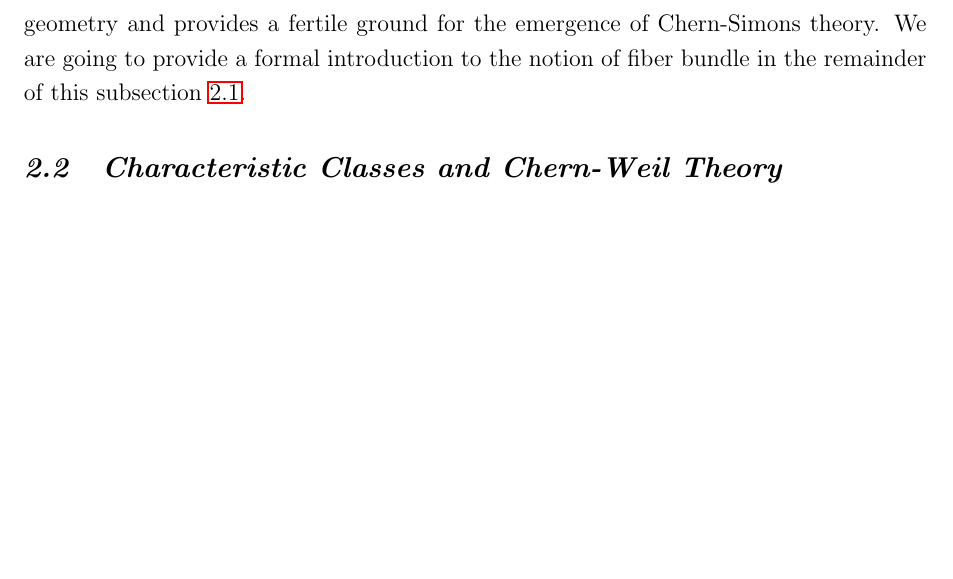
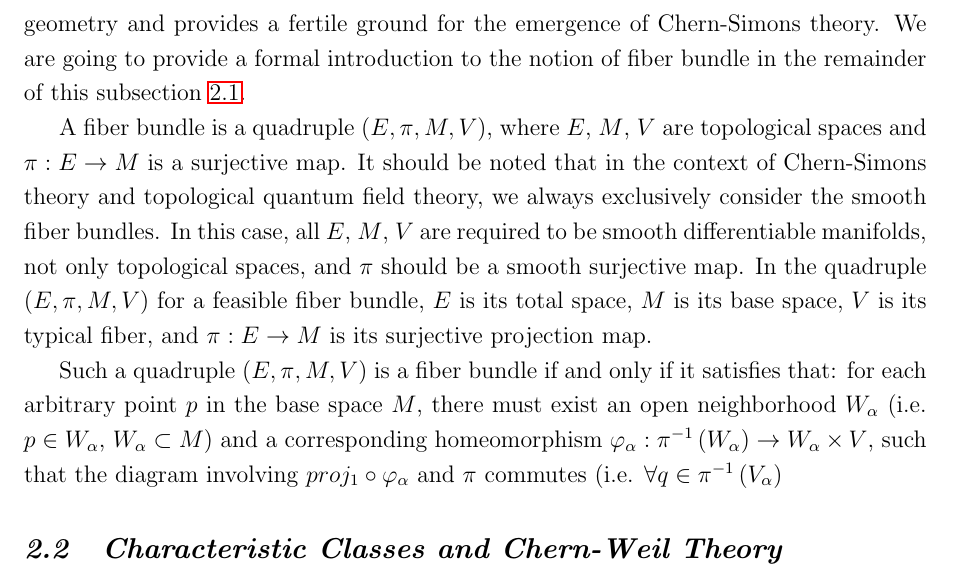
Before and after one commit to YilunLin76/Chern-Simons_Theory_in_Topological_Quantum_Field_Theory, a LaTeX document (Chern-Simons Theory in Topological Quantum Field Theory/main.tex, which reads Chern-Simons Theory in Topological Quantum Field Theory/section2.tex): part of page 16 of 20, cut so that both start at the same text, the shorter picture padded with empty space. Compiled offline with pdfLaTeX.

Commit message:
Updates from Overleaf

```diff
--- a/Chern-Simons Theory in Topological Quantum Field Theory/section2.tex
+++ b/Chern-Simons Theory in Topological Quantum Field Theory/section2.tex
@@ -46,7 +46,7 @@ where $\phi_{\alpha}$ is the local coordinate function in chart $\left(U_{\alpha
 in which $\psi_{\beta}$ is the local coordinate function in chart $\left(V_{\beta},\psi_{\beta}\right)$ on manifold $N$ associated with the open set $V_{\beta}$ containing point $q$. Thus, curves $f\circ\gamma_{i}$ and $f\circ\gamma_{j}$ are also equivalent on manifold $N$. This property ensures the well-definedness of this version of definition.
 \par Let $f:M\rightarrow N$ be a smooth map from differentiable manifold $M$ to differentiable manifold $N$. We term $f$ an immersion if and only if its differential $\mathrm{d}f_{p}:T_{p}M\rightarrow T_{f\left(p\right)}N$ at arbitrary point $p\in M$ is an injective map. If the differential of a smooth map $f$ is a surjective map at arbitrary point on $M$, then this map $f$ is called a submersion. Now given that the smooth map $f:M\rightarrow N$ is an immersion, then such $f$ is called an embedding if and only if $f$ is a topological homeomorphism from manifold $M$ to manifold $f\left(M\right)$. Accordingly, the notion of embedding refers to those maps which smoothly and without distortion insert a differentiable manifold into another differentiable manifold, with simultaneously preserving both its differential structure and topological structure.
 \par Fiber bundle is a fundamental notion that lies at a basic level of modern differential geometry and provides a fertile ground for the emergence of Chern-Simons theory. We are going to provide a formal introduction to the notion of fiber bundle in the remainder of this subsection \ref{subsec: Differential Geometry and Fiber Bundles}.
-\par
-% Discussion of fiber bundles
+\par A fiber bundle is a quadruple $\left(E,\pi,M,V\right)$, where $E$, $M$, $V$ are topological spaces and $\pi:E\rightarrow M$ is a surjective map. It should be noted that in the context of Chern-Simons theory and topological quantum field theory, we always exclusively consider the smooth fiber bundles. In this case, all $E$, $M$, $V$ are required to be smooth differentiable manifolds, not only topological spaces, and $\pi$ should be a smooth surjective map. In the quadruple $\left(E,\pi,M,V\right)$ for a feasible fiber bundle, $E$ is its total space, $M$ is its base space, $V$ is its typical fiber, and $\pi:E\rightarrow M$ is its surjective projection map.
+\par Such a quadruple $\left(E,\pi,M,V\right)$ is a fiber bundle if and only if it satisfies that: for each arbitrary point $p$ in the base space $M$, there must exist an open neighborhood $W_{\alpha}$ (i.e. $p\in W_{\alpha}$, $W_{\alpha}\subset M$) and a corresponding homeomorphism $\varphi_{\alpha}:\pi^{-1}\left(W_{\alpha}\right)\rightarrow W_{\alpha}\times V$, such that the diagram involving $proj_{1}\circ\varphi_{\alpha}$ and $\pi$ commutes (i.e. $\forall q\in\pi^{-1}\left(V_{\alpha}\right)$
 \subsection{Characteristic Classes and Chern-Weil Theory}\label{subsec: Characteristic Classes and Chern-Weil Theory} % 6 pages
 \subsection{The Chern-Simons Form}\label{subsec: Chern-Simons Form} % 6 pages
```
